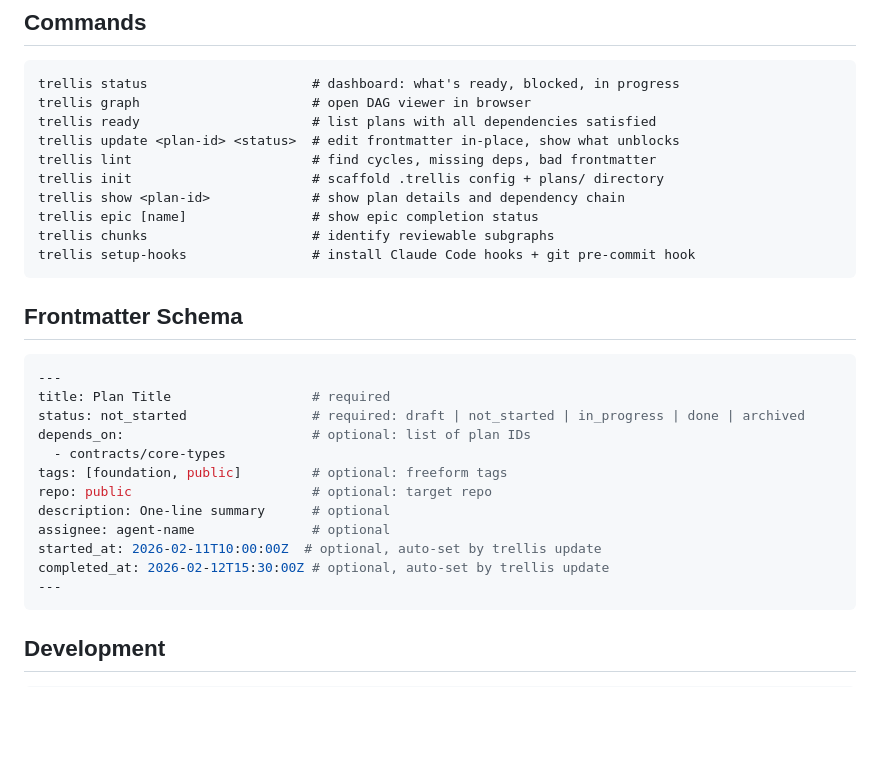
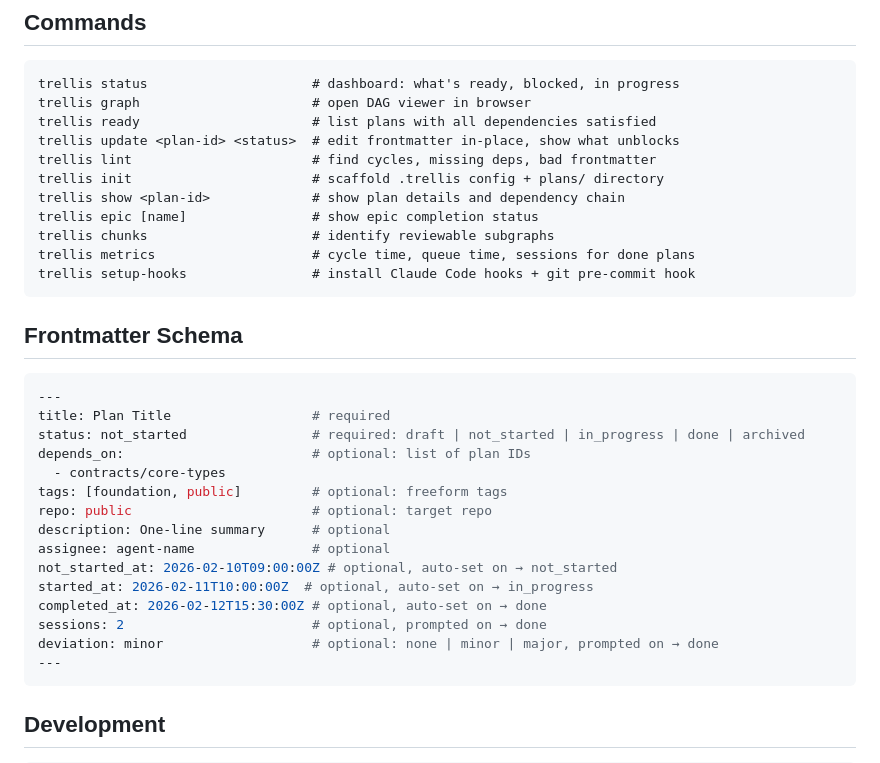
Before and after one commit to TwiglyLabs/trellis, a Markdown page: CLAUDE.md, the part around the change. Drawn GitHub-style; blank space fills up the shorter version.

Commit message:
docs: add metrics command and new frontmatter fields to CLAUDE.md
Co-Authored-By: Claude Opus 4.6 <noreply@anthropic.com>

````diff
--- a/CLAUDE.md
+++ b/CLAUDE.md
@@ -59,6 +59,7 @@ trellis init                       # scaffold .trellis config + plans/ directory
 trellis show <plan-id>             # show plan details and dependency chain
 trellis epic [name]                # show epic completion status
 trellis chunks                     # identify reviewable subgraphs
+trellis metrics                    # cycle time, queue time, sessions for done plans
 trellis setup-hooks                # install Claude Code hooks + git pre-commit hook
 ```
 
@@ -74,8 +75,11 @@ tags: [foundation, public]         # optional: freeform tags
 repo: public                       # optional: target repo
 description: One-line summary      # optional
 assignee: agent-name               # optional
-started_at: 2026-02-11T10:00:00Z  # optional, auto-set by trellis update
-completed_at: 2026-02-12T15:30:00Z # optional, auto-set by trellis update
+not_started_at: 2026-02-10T09:00:00Z # optional, auto-set on → not_started
+started_at: 2026-02-11T10:00:00Z  # optional, auto-set on → in_progress
+completed_at: 2026-02-12T15:30:00Z # optional, auto-set on → done
+sessions: 2                        # optional, prompted on → done
+deviation: minor                   # optional: none | minor | major, prompted on → done
 ---
 ```
 
````
